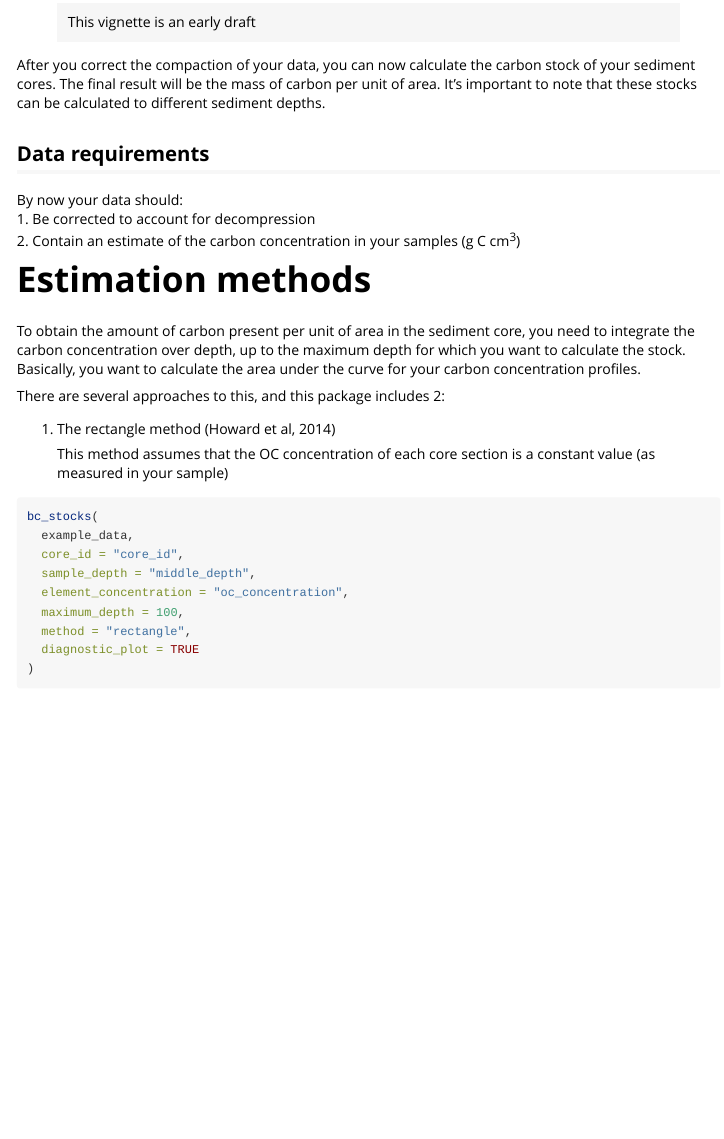
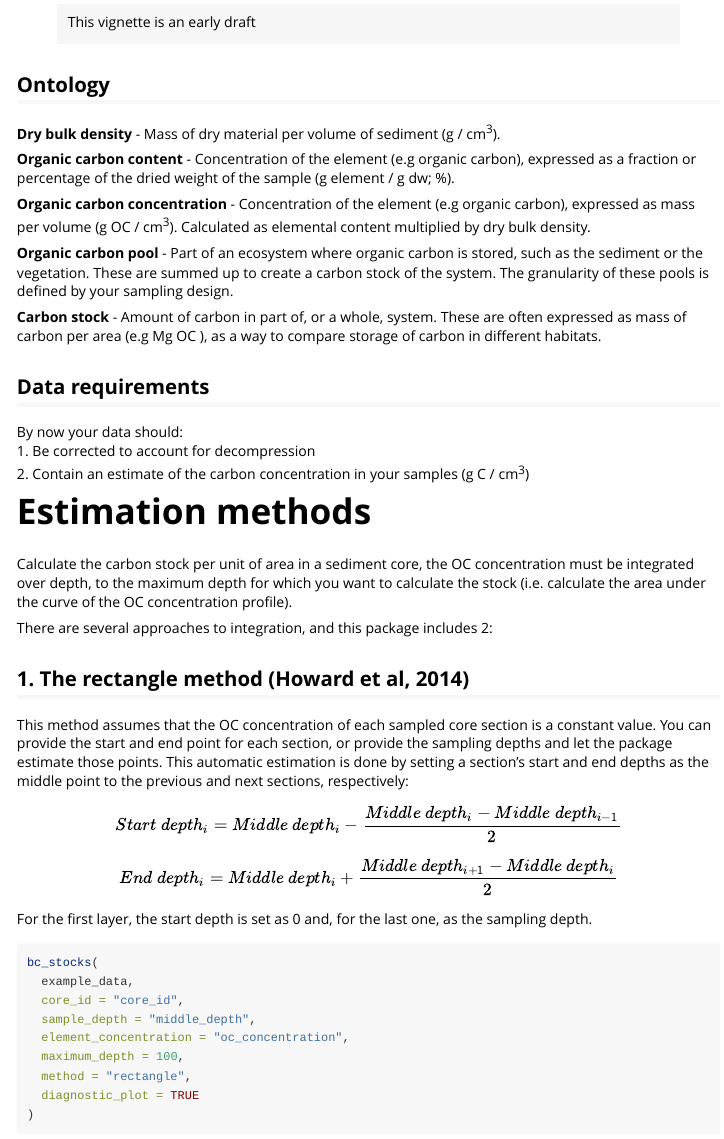
Before and after one commit to costavale/BlueCarbon, an R Markdown document (vignettes/estimating-stocks.Rmd): the page in a window 1100 px wide, from 400 px down before the commit and from 140 px down after it, so that both start at the same text. Rendered offline with R 4.5, knitr and Pandoc, with nearby package versions; some code elsewhere in the file could not run offline.

Commit message:
Improve stock estimation methods vignette

````diff
--- a/vignettes/estimating-stocks.Rmd
+++ b/vignettes/estimating-stocks.Rmd
@@ -1,5 +1,5 @@
 ---
-title: "Estimating carbon stocks"
+title: "Stock calculation methods"
 output: rmarkdown::html_vignette
 vignette: >
   %\VignetteIndexEntry{estimating-stocks}
@@ -30,23 +30,38 @@ example_data <- bc_samples %>%
 
 > This vignette is an early draft
 
-After you correct the compaction of your data, you can now calculate the carbon stock of your sediment cores. The final result will be the mass of carbon per unit of area. It's important to note that these stocks can be calculated to different sediment depths.
+## Ontology
+
+**Dry bulk density** - Mass of dry material per volume of sediment (g / cm^3^).
+
+**Organic carbon content** - Concentration of the element (e.g organic carbon), expressed as a fraction or percentage of the dried weight of the sample (g element / g dw; %).
+
+**Organic carbon concentration** - Concentration of the element (e.g organic carbon), expressed as mass per volume (g OC / cm^3^). Calculated as elemental content multiplied by dry bulk density.
+
+**Organic carbon pool** - Part of an ecosystem where organic carbon is stored, such as the sediment or the vegetation. These are summed up to create a carbon stock of the system. The granularity of these pools is defined by your sampling design.
+
+**Carbon stock** - Amount of carbon in part of, or a whole, system. These are often expressed as mass of carbon per area (e.g Mg OC ), as a way to compare storage of carbon in different habitats.
 
 ## Data requirements
 
-By now your data should:
-1. Be corrected to account for decompression
-2. Contain an estimate of the carbon concentration in your samples (g C cm^3^)
+By now your data should:\
+1. Be corrected to account for decompression\
+2. Contain an estimate of the carbon concentration in your samples (g C / cm^3^)
 
 # Estimation methods
 
-To obtain the amount of carbon present per unit of area in the sediment core, you need to integrate the carbon concentration over depth, up to the maximum depth for which you want to calculate the stock. Basically, you want to calculate the area under the curve for your carbon concentration profiles.
+Calculate the carbon stock per unit of area in a sediment core, the OC concentration must be integrated over depth, to the maximum depth for which you want to calculate the stock (i.e. calculate the area under the curve of the OC concentration profile).
 
-There are several approaches to this, and this package includes 2:
+There are several approaches to integration, and this package includes 2:
 
-1.  The rectangle method (Howard et al, 2014)
+## 1. The rectangle method (Howard et al, 2014)
 
-    This method assumes that the OC concentration of each core section is a constant value (as measured in your sample)
+This method assumes that the OC concentration of each sampled core section is a constant value. You can provide the start and end point for each section, or provide the sampling depths and let the package estimate those points. This automatic estimation is done by setting a section's start and end depths as the middle point to the previous and next sections, respectively:
+
+$$Start~depth_{i}= Middle~depth_{i} - \frac{Middle~depth_{i} - Middle~depth_{i - 1}}{2}$$
+
+$$End~depth_{i}= Middle~depth_{i} + \frac{Middle~depth_{i+1} - Middle~depth_{i}}{2}$$
+For the first layer, the start depth is set as 0 and, for the last one, as the sampling depth.
 
 ```{r}
 bc_stocks(
````
Also changed, not shown: vignettes/estimating-stocks.Rmd (9 more changed lines).
